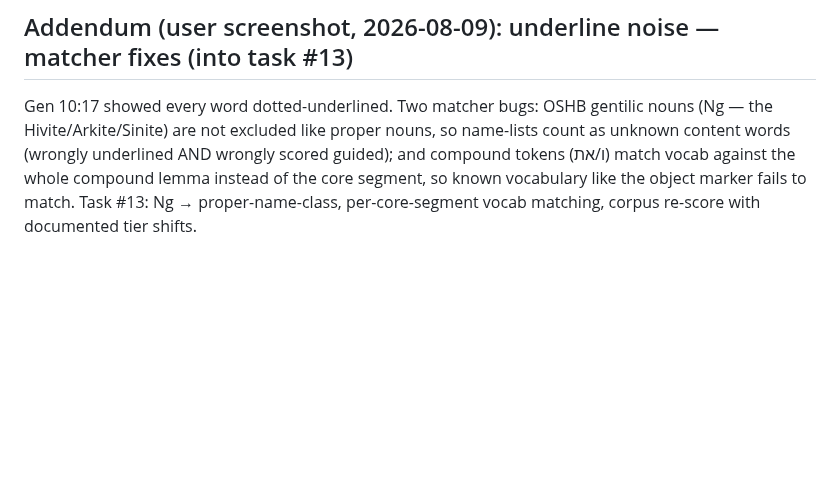
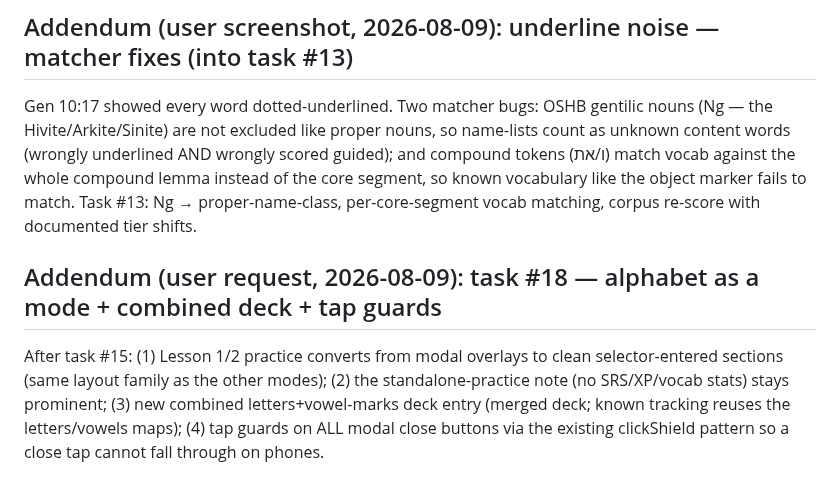
Before and after one commit to hutima/BBH_Study_Tool, a Markdown page: docs/bbh-conversion-plan.md, the part around the change. GitHub-like rendering; blank space fills up the shorter version.

Commit message:
Ledger: task 18 — alphabet as mode, combined deck, modal tap guards
Co-Authored-By: Claude Fable 5 <noreply@anthropic.com>
Claude-Session: https://claude.ai/code/session_01FoG6fVc8EwNjDU1ffdrobm

```diff
--- a/docs/bbh-conversion-plan.md
+++ b/docs/bbh-conversion-plan.md
@@ -485,3 +485,13 @@ vocab against the whole compound lemma instead of the core segment, so
 known vocabulary like the object marker fails to match. Task #13: Ng →
 proper-name-class, per-core-segment vocab matching, corpus re-score with
 documented tier shifts.
+
+## Addendum (user request, 2026-08-09): task #18 — alphabet as a mode + combined deck + tap guards
+
+After task #15: (1) Lesson 1/2 practice converts from modal overlays to
+clean selector-entered sections (same layout family as the other modes);
+(2) the standalone-practice note (no SRS/XP/vocab stats) stays prominent;
+(3) new combined letters+vowel-marks deck entry (merged deck; known
+tracking reuses the letters/vowels maps); (4) tap guards on ALL modal
+close buttons via the existing clickShield pattern so a close tap cannot
+fall through on phones.
```
